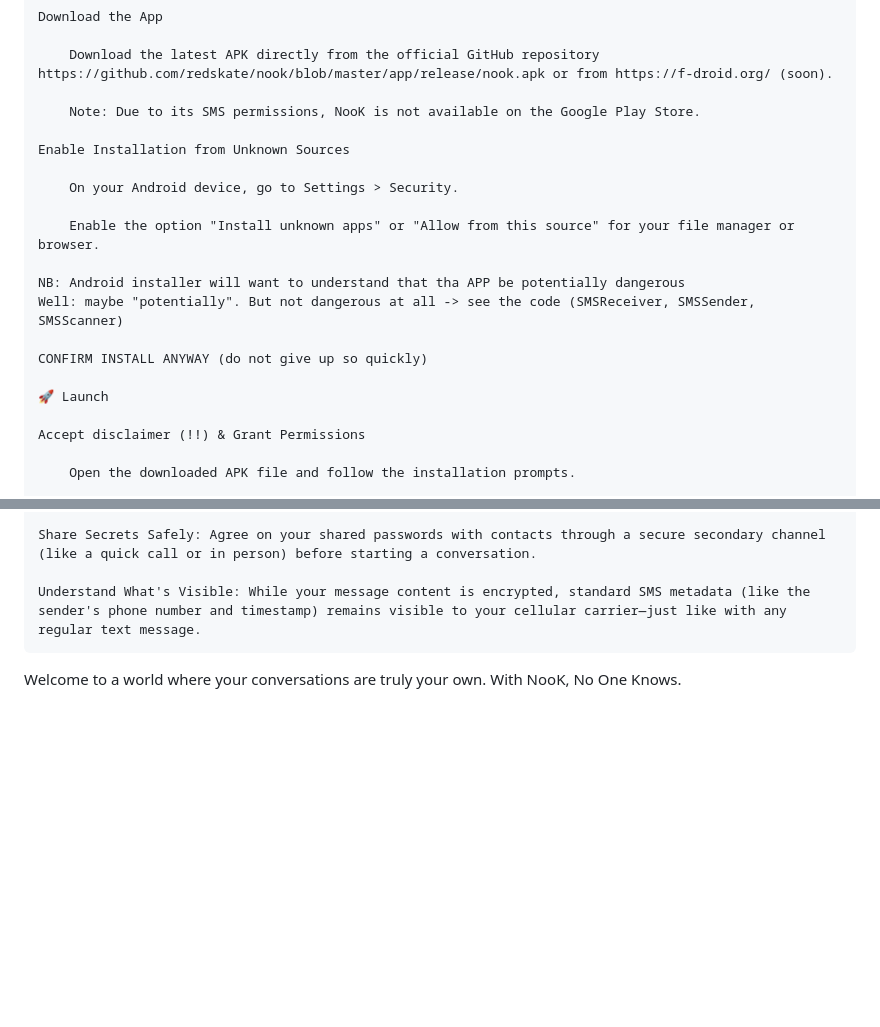
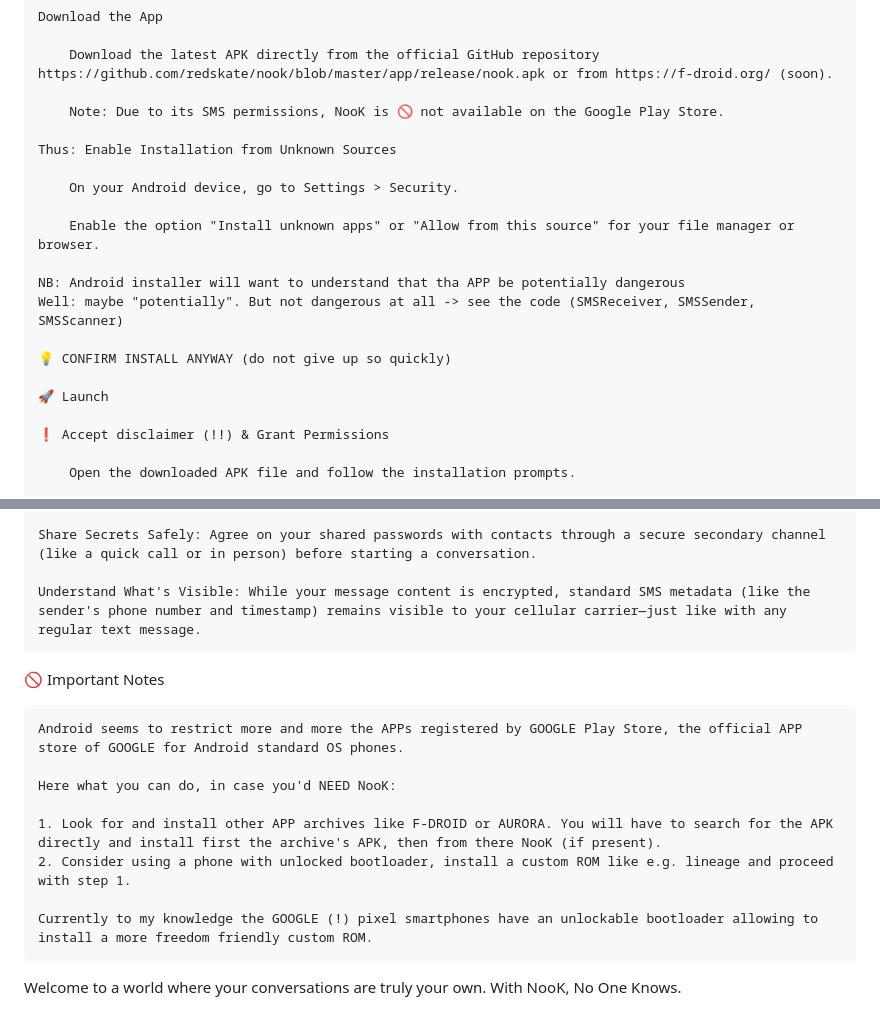
Before and after one commit to redskate/nook, a Markdown page: README.md, 2 parts joined by grey strips. Rendered like a GitHub page; blank space fills up the shorter version.

Commit message:
Enhance README with installation instructions and notes
Updated README with emojis and clarified installation notes.

```diff
--- a/README.md
+++ b/README.md
@@ -22,9 +22,9 @@ Ready to take control of your SMS privacy? Getting started is easy.
 
         Download the latest APK directly from the official GitHub repository https://github.com/redskate/nook/blob/master/app/release/nook.apk or from https://f-droid.org/ (soon).
 
-        Note: Due to its SMS permissions, NooK is not available on the Google Play Store.
+        Note: Due to its SMS permissions, NooK is 🚫 not available on the Google Play Store.
 
-    Enable Installation from Unknown Sources
+    Thus: Enable Installation from Unknown Sources
 
         On your Android device, go to Settings > Security.
 
@@ -33,11 +33,11 @@ Ready to take control of your SMS privacy? Getting started is easy.
     NB: Android installer will want to understand that tha APP be potentially dangerous
     Well: maybe "potentially". But not dangerous at all -> see the code (SMSReceiver, SMSSender, SMSScanner)
 
-    CONFIRM INSTALL ANYWAY (do not give up so quickly)
+    💡 CONFIRM INSTALL ANYWAY (do not give up so quickly)
 
     🚀 Launch
 
-    Accept disclaimer (!!) & Grant Permissions
+    ❗ Accept disclaimer (!!) & Grant Permissions
 
         Open the downloaded APK file and follow the installation prompts.
 
@@ -67,4 +67,15 @@ You might see a cyclic warning from Google Play Protect or other virus scanners.
 
     Understand What's Visible: While your message content is encrypted, standard SMS metadata (like the sender's phone number and timestamp) remains visible to your cellular carrier—just like with any regular text message.
 
+🚫 Important Notes
+
+    Android seems to restrict more and more the APPs registered by GOOGLE Play Store, the official APP store of GOOGLE for Android standard OS phones.
+
+    Here what you can do, in case you'd NEED NooK:
+
+    1. Look for and install other APP archives like F-DROID or AURORA. You will have to search for the APK directly and install first the archive's APK, then from there NooK (if present).
+    2. Consider using a phone with unlocked bootloader, install a custom ROM like e.g. lineage and proceed with step 1.
+
+    Currently to my knowledge the GOOGLE (!) pixel smartphones have an unlockable bootloader allowing to install a more freedom friendly custom ROM.
+
 Welcome to a world where your conversations are truly your own. With NooK, No One Knows.
```
